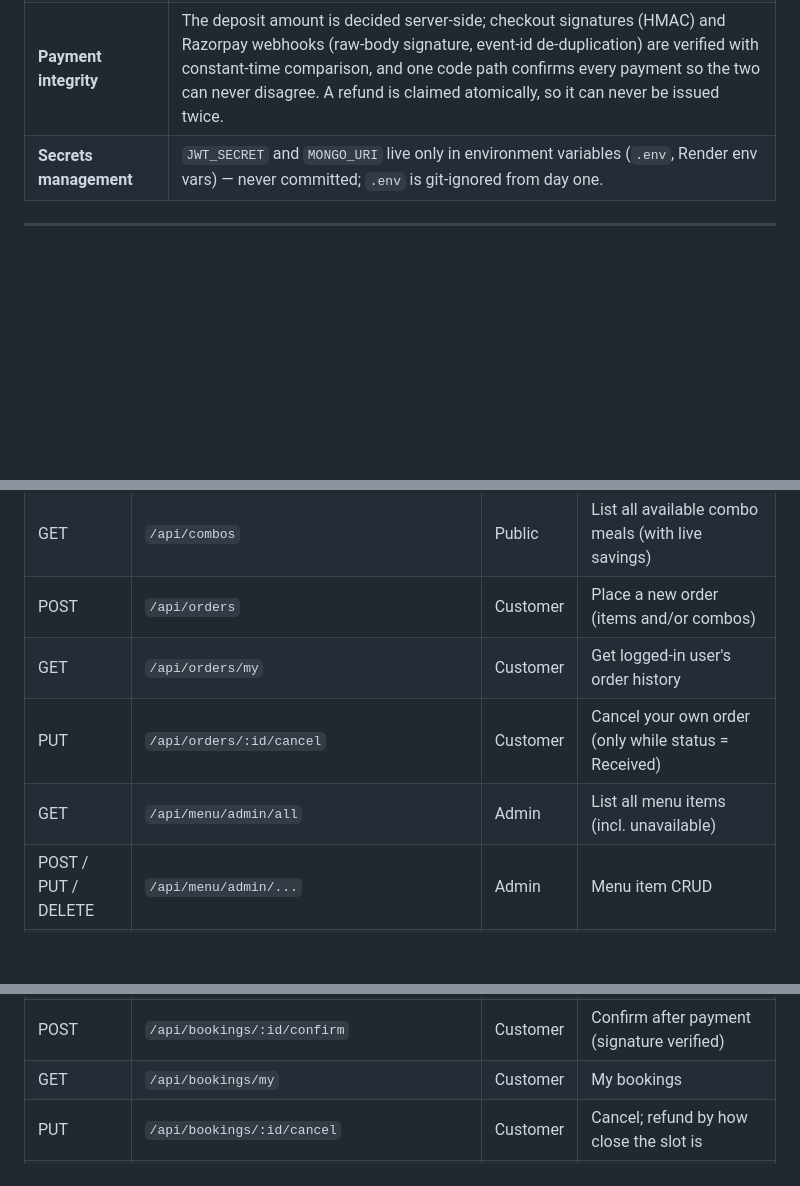
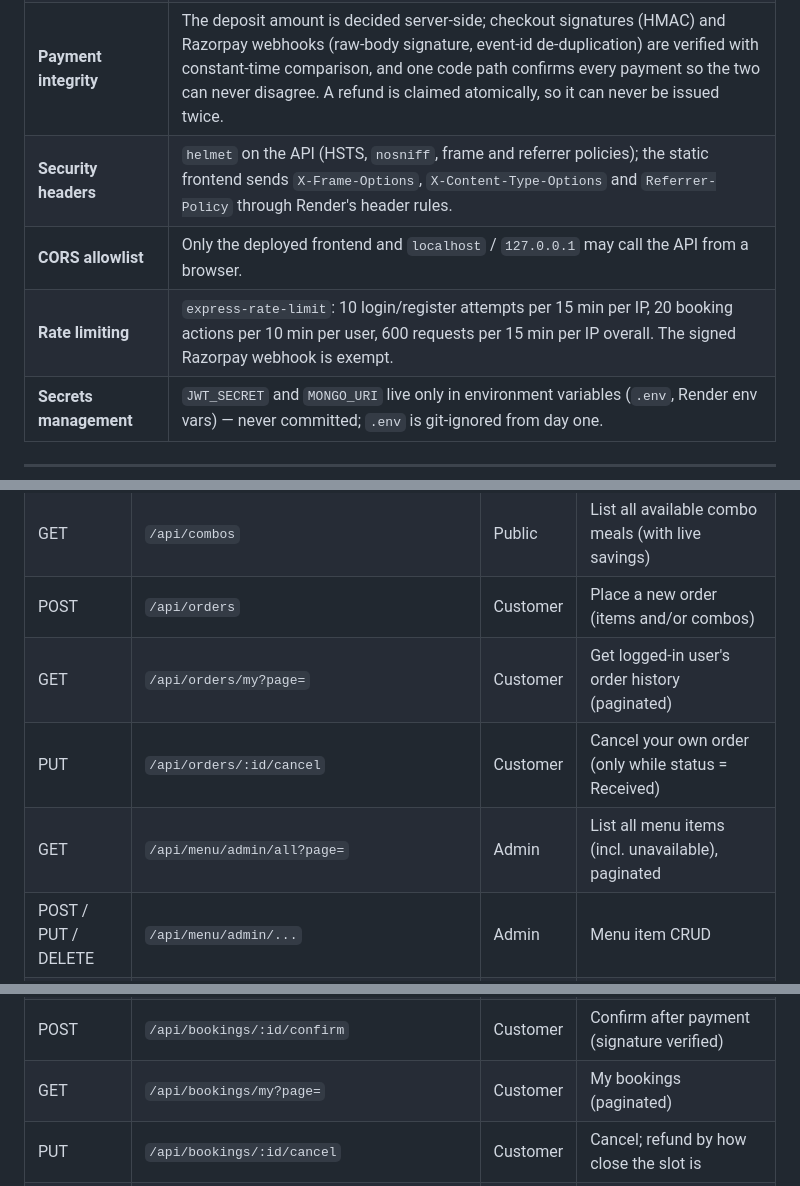
Before and after one commit to Ajitabhjha13/bite-rush, a Markdown page: README.md, 3 parts joined by grey strips. Rendered like a GitHub page; blank space fills up the shorter version.

```diff
--- a/README.md
+++ b/README.md
@@ -128,6 +166,9 @@ backend/
 | **Server-side price validation** | Checkout recalculates every line item's price from the current database record; a tampered client-side price is simply ignored. |
 | **Input validation** | `express-validator` rule sets on every write endpoint (auth, menu, orders, combos) reject malformed or out-of-range input before it reaches a controller. |
 | **Payment integrity** | The deposit amount is decided server-side; checkout signatures (HMAC) and Razorpay webhooks (raw-body signature, event-id de-duplication) are verified with constant-time comparison, and one code path confirms every payment so the two can never disagree. A refund is claimed atomically, so it can never be issued twice. |
+| **Security headers** | `helmet` on the API (HSTS, `nosniff`, frame and referrer policies); the static frontend sends `X-Frame-Options`, `X-Content-Type-Options` and `Referrer-Policy` through Render's header rules. |
+| **CORS allowlist** | Only the deployed frontend and `localhost` / `127.0.0.1` may call the API from a browser. |
+| **Rate limiting** | `express-rate-limit`: 10 login/register attempts per 15 min per IP, 20 booking actions per 10 min per user, 600 requests per 15 min per IP overall. The signed Razorpay webhook is exempt. |
 | **Secrets management** | `JWT_SECRET` and `MONGO_URI` live only in environment variables (`.env`, Render env vars) — never committed; `.env` is git-ignored from day one. |
 
 ---
@@ -235,15 +276,15 @@ Open `frontend/index.html` directly in your browser, or serve the `frontend/` fo
 | GET | `/api/menu/category/:id` | Public | Filter menu items by category |
 | GET | `/api/combos` | Public | List all available combo meals (with live savings) |
 | POST | `/api/orders` | Customer | Place a new order (items and/or combos) |
-| GET | `/api/orders/my` | Customer | Get logged-in user's order history |
+| GET | `/api/orders/my?page=` | Customer | Get logged-in user's order history (paginated) |
 | PUT | `/api/orders/:id/cancel` | Customer | Cancel your own order (only while status = Received) |
-| GET | `/api/menu/admin/all` | Admin | List all menu items (incl. unavailable) |
+| GET | `/api/menu/admin/all?page=` | Admin | List all menu items (incl. unavailable), paginated |
 | POST / PUT / DELETE | `/api/menu/admin/...` | Admin | Menu item CRUD |
 | POST / PUT / DELETE | `/api/combos/admin/...` | Admin | Combo CRUD |
 | GET | `/api/bookings/policy` · `/api/bookings/availability?date=` | Public | Booking rules; free tables per slot |
 | POST | `/api/bookings/hold` | Customer | Hold a table for 2 minutes and create a Razorpay order |
 | POST | `/api/bookings/:id/confirm` | Customer | Confirm after payment (signature verified) |
-| GET | `/api/bookings/my` | Customer | My bookings |
+| GET | `/api/bookings/my?page=` | Customer | My bookings (paginated) |
 | PUT | `/api/bookings/:id/cancel` | Customer | Cancel; refund by how close the slot is |
 | POST | `/api/payments/webhook` | Razorpay | Signed webhook (payment captured) |
 | GET | `/api/bookings/admin/grid?date=` | Admin | Table × slot grid with summary |
```
Also changed, not shown: other parts of README.md (+44 -4 lines), docs/demo.gif (added), 1 other file.
